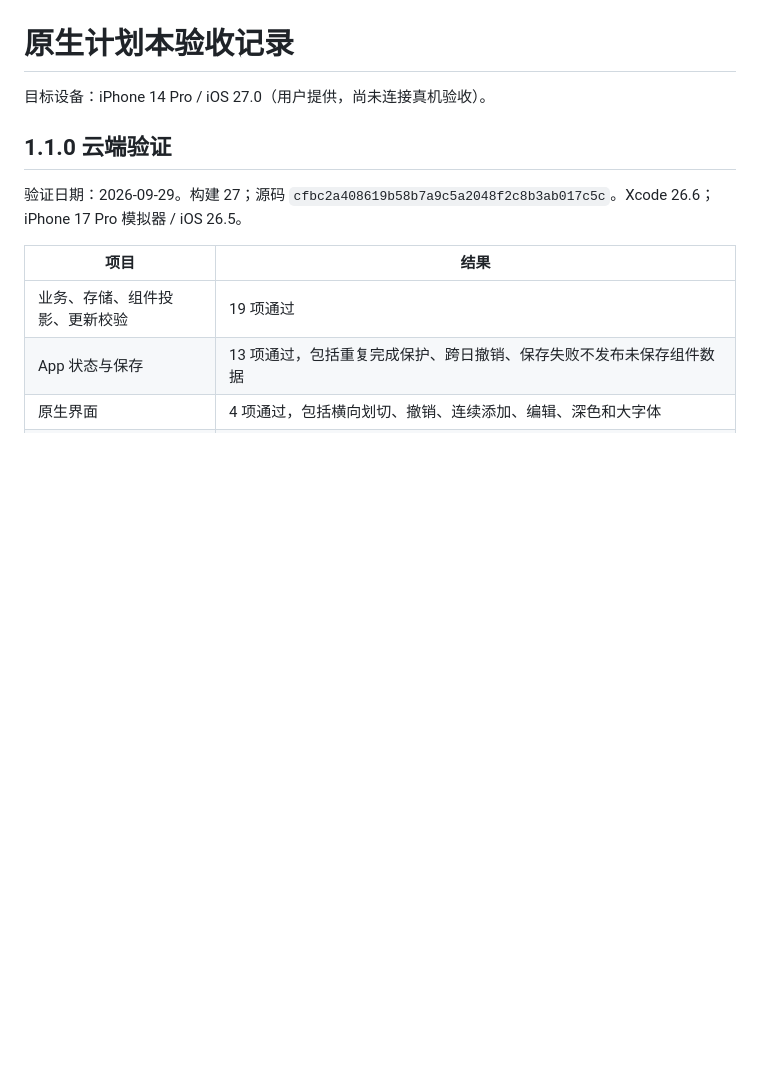
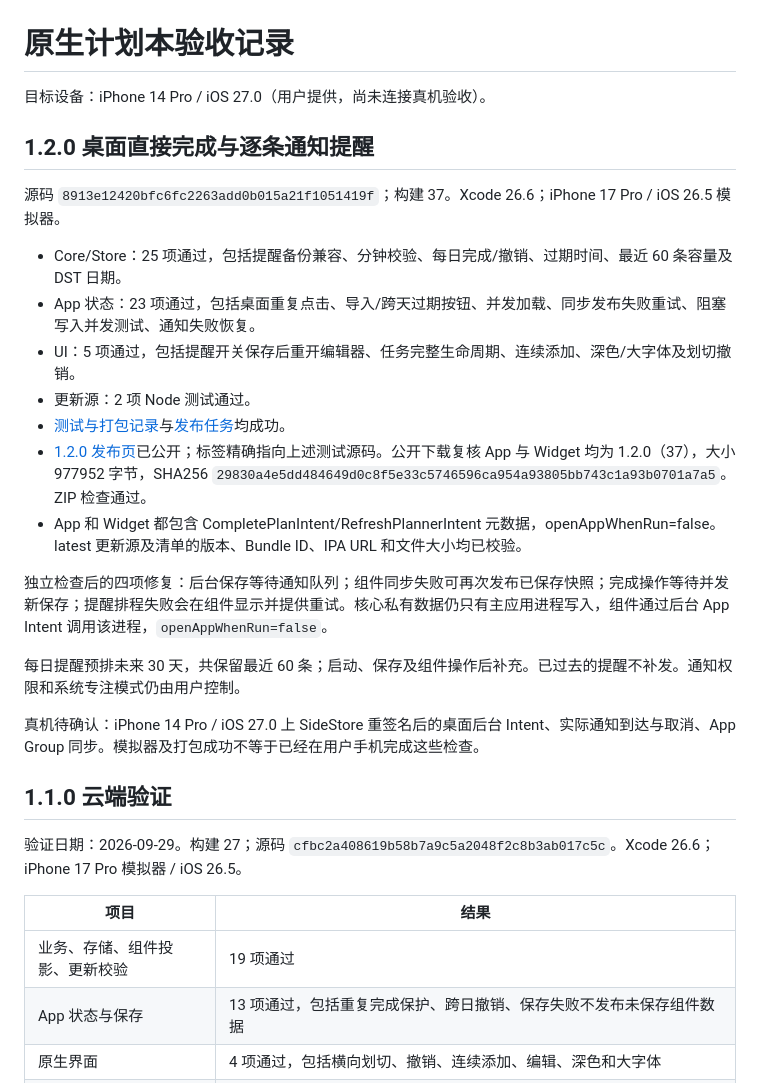
Before and after one commit to DPclaude/ios, a Markdown page: docs/ios-acceptance.md, the part around the change. Drawn GitHub-style; blank space fills up the shorter version.

Commit message:
docs: record verified native 1.2.0 release [skip ci]

```diff
--- a/docs/ios-acceptance.md
+++ b/docs/ios-acceptance.md
@@ -1,6 +1,24 @@
 # 原生计划本验收记录
 
 目标设备：iPhone 14 Pro / iOS 27.0（用户提供，尚未连接真机验收）。
+
+## 1.2.0 桌面直接完成与逐条通知提醒
+
+源码 `8913e12420bfc6fc2263add0b015a21f1051419f`；构建 37。Xcode 26.6；iPhone 17 Pro / iOS 26.5 模拟器。
+
+- Core/Store：25 项通过，包括提醒备份兼容、分钟校验、每日完成/撤销、过期时间、最近 60 条容量及 DST 日期。
+- App 状态：23 项通过，包括桌面重复点击、导入/跨天过期按钮、并发加载、同步发布失败重试、阻塞写入并发测试、通知失败恢复。
+- UI：5 项通过，包括提醒开关保存后重开编辑器、任务完整生命周期、连续添加、深色/大字体及划切撤销。
+- 更新源：2 项 Node 测试通过。
+- [测试与打包记录](https://github.com/DPclaude/ios/actions/runs/36536202621/job/109300756177)与[发布任务](https://github.com/DPclaude/ios/actions/runs/36536202621/job/109304404041)均成功。
+- [1.2.0 发布页](https://github.com/DPclaude/ios/releases/tag/native-v1.2.0)已公开；标签精确指向上述测试源码。公开下载复核 App 与 Widget 均为 1.2.0（37），大小 977952 字节，SHA256 `29830a4e5dd484649d0c8f5e33c5746596ca954a93805bb743c1a93b0701a7a5`。ZIP 检查通过。
+- App 和 Widget 都包含 CompletePlanIntent/RefreshPlannerIntent 元数据，openAppWhenRun=false。latest 更新源及清单的版本、Bundle ID、IPA URL 和文件大小均已校验。
+
+独立检查后的四项修复：后台保存等待通知队列；组件同步失败可再次发布已保存快照；完成操作等待并发新保存；提醒排程失败会在组件显示并提供重试。核心私有数据仍只有主应用进程写入，组件通过后台 App Intent 调用该进程，`openAppWhenRun=false`。
+
+每日提醒预排未来 30 天，共保留最近 60 条；启动、保存及组件操作后补充。已过去的提醒不补发。通知权限和系统专注模式仍由用户控制。
+
+真机待确认：iPhone 14 Pro / iOS 27.0 上 SideStore 重签名后的桌面后台 Intent、实际通知到达与取消、App Group 同步。模拟器及打包成功不等于已经在用户手机完成这些检查。
 
 ## 1.1.0 云端验证
 
```
